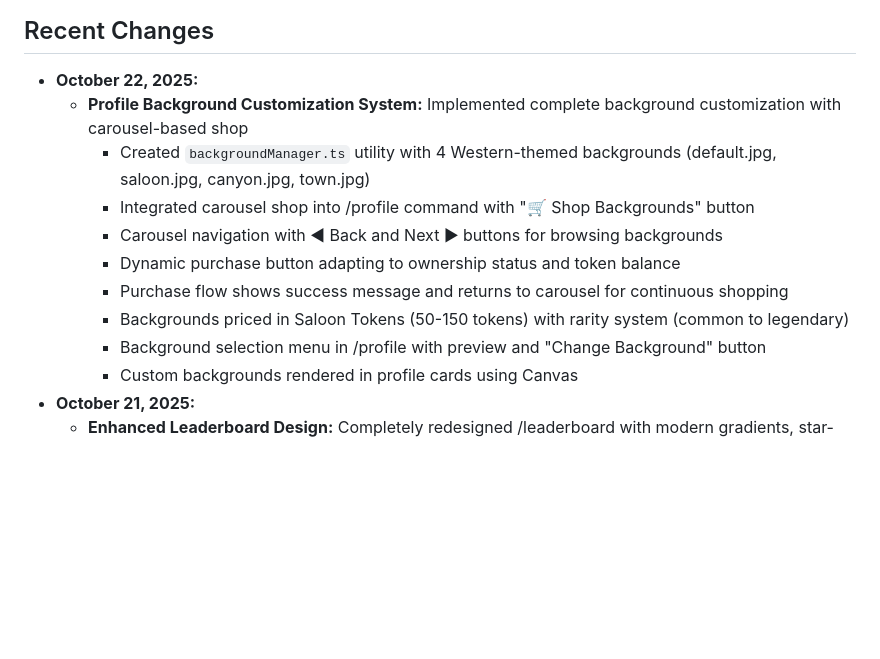
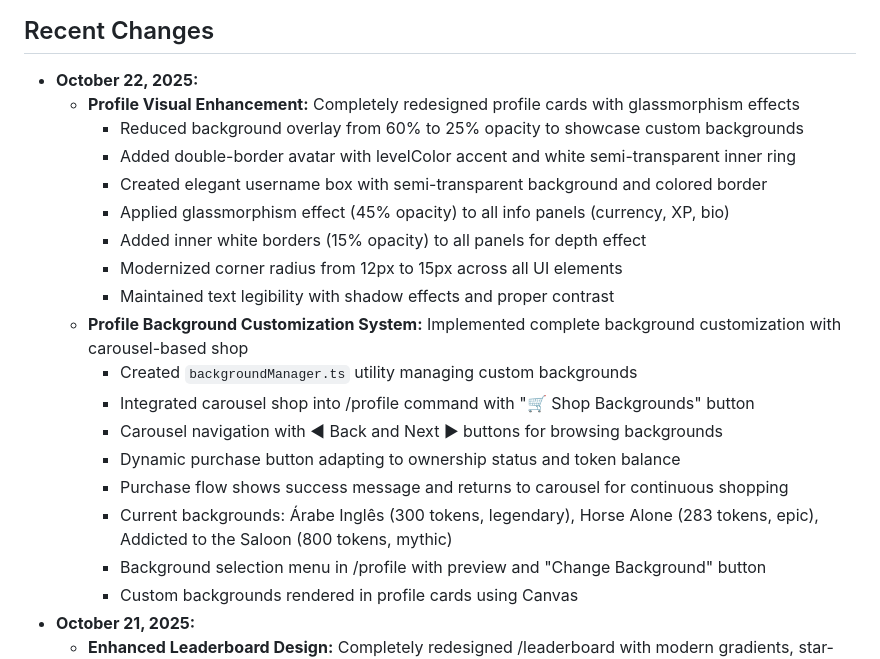
Before and after one commit to gomezfy/Sheriffbot-, a Markdown page: replit.md, the part around the change. Rendered like a GitHub page; blank space fills up the shorter version.

Commit message:
Improve profile design with enhanced visual elements and background customization
Update profile cards with glassmorphism effects, refined avatar display, and modernized info panels. Enhance background customization system with new carousel-based shop and updated background assets.

Replit-Commit-Author: Agent
Replit-Commit-Session-Id: a50a3428-20f0-40f9-baa0-4746fb329d71
Replit-Commit-Checkpoint-Type: full_checkpoint

```diff
--- a/replit.md
+++ b/replit.md
@@ -48,13 +48,21 @@ None specified yet.
 
 ## Recent Changes
 - **October 22, 2025:**
+  - **Profile Visual Enhancement:** Completely redesigned profile cards with glassmorphism effects
+    - Reduced background overlay from 60% to 25% opacity to showcase custom backgrounds
+    - Added double-border avatar with levelColor accent and white semi-transparent inner ring
+    - Created elegant username box with semi-transparent background and colored border
+    - Applied glassmorphism effect (45% opacity) to all info panels (currency, XP, bio)
+    - Added inner white borders (15% opacity) to all panels for depth effect
+    - Modernized corner radius from 12px to 15px across all UI elements
+    - Maintained text legibility with shadow effects and proper contrast
   - **Profile Background Customization System:** Implemented complete background customization with carousel-based shop
-    - Created `backgroundManager.ts` utility with 4 Western-themed backgrounds (default.jpg, saloon.jpg, canyon.jpg, town.jpg)
+    - Created `backgroundManager.ts` utility managing custom backgrounds
     - Integrated carousel shop into /profile command with "🛒 Shop Backgrounds" button
     - Carousel navigation with ◀ Back and Next ▶ buttons for browsing backgrounds
     - Dynamic purchase button adapting to ownership status and token balance
     - Purchase flow shows success message and returns to carousel for continuous shopping
-    - Backgrounds priced in Saloon Tokens (50-150 tokens) with rarity system (common to legendary)
+    - Current backgrounds: Árabe Inglês (300 tokens, legendary), Horse Alone (283 tokens, epic), Addicted to the Saloon (800 tokens, mythic)
     - Background selection menu in /profile with preview and "Change Background" button
     - Custom backgrounds rendered in profile cards using Canvas
 - **October 21, 2025:**
```
